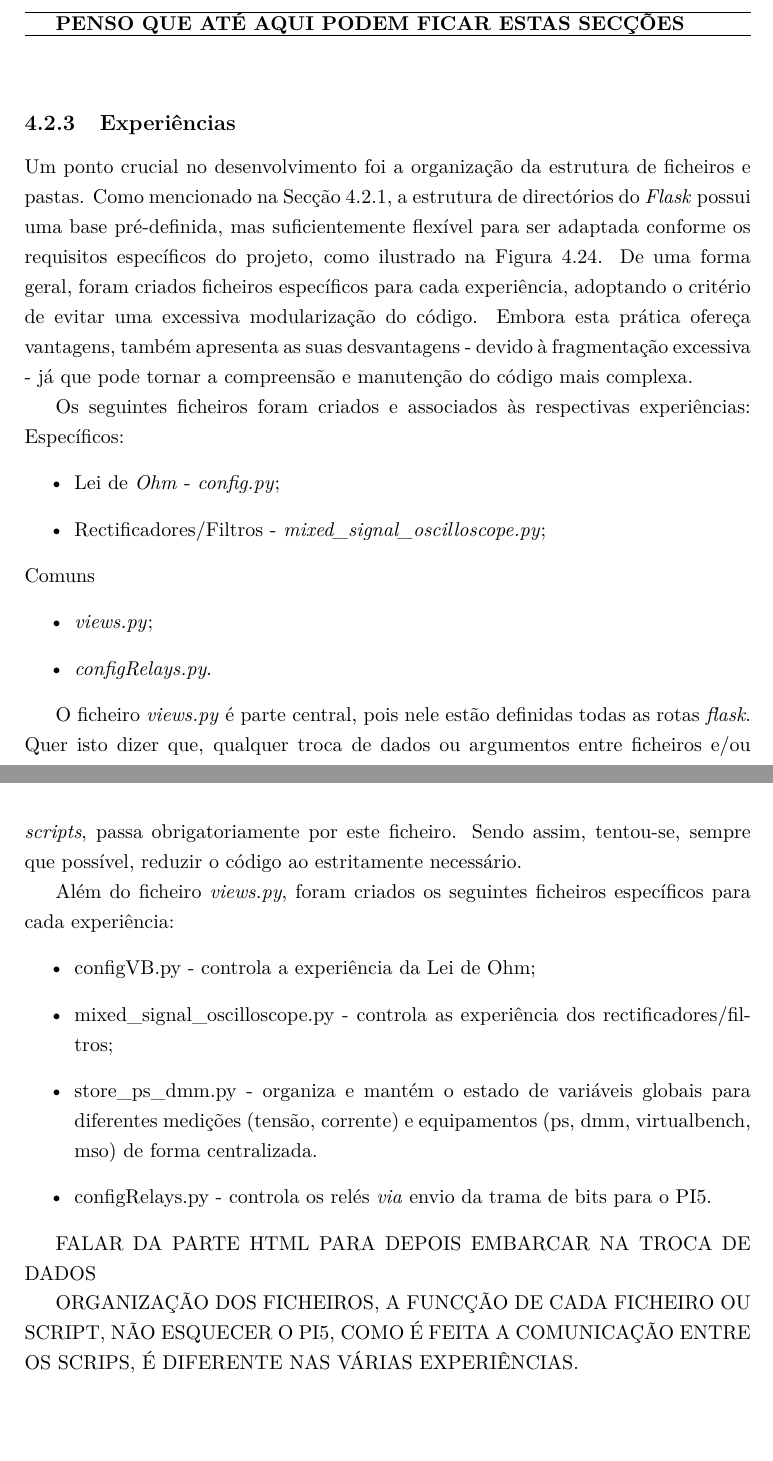
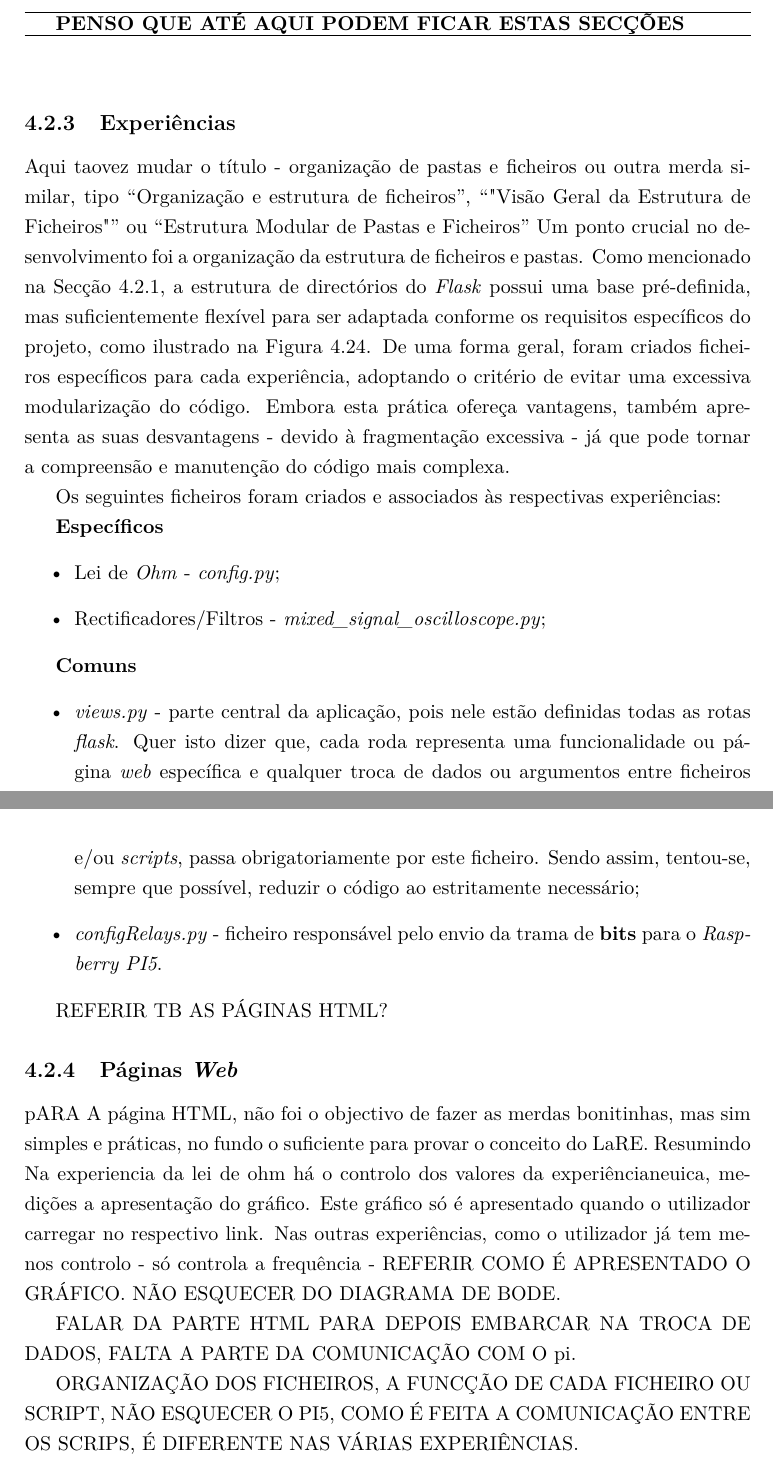
Before and after one commit to eddygrinder/LaRE_LaTeX, a LaTeX thesis (main.tex, which reads chapters/chapter4.tex): two parts of pages 134 and 135 of 168, joined at a grey line, cut so that both start at the same text, the shorter picture padded with empty space. Compiled offline with pdfLaTeX.

Commit message:
UPDATE CHAP 4 - SW, rascunhos

```diff
--- a/chapters/chapter4.tex
+++ b/chapters/chapter4.tex
@@ -877,32 +877,34 @@ Este facto levantou alguns problemas e dificuldades no desenvolvimento do códig
 \vspace{1cm}
 
 \subsection{Experiências}
+Aqui taovez mudar o título - organização de pastas e ficheiros ou outra merda similar, tipo ``Organização e estrutura de ficheiros'', ``"Visão Geral da Estrutura de Ficheiros"
+'' ou ``Estrutura Modular de Pastas e Ficheiros''
 \label{sec:descricao_experiencia}
 Um ponto crucial no desenvolvimento foi a organização da estrutura de ficheiros e pastas. Como mencionado na Secção \ref{sec:flask}, a estrutura de directórios do \textit{Flask} possui uma base pré-definida, mas suficientemente flexível para ser adaptada conforme os requisitos específicos do projeto, como ilustrado na Figura \ref{fig:estruturapastas}. De uma forma geral, foram criados ficheiros específicos para cada experiência, adoptando o critério de evitar uma excessiva modularização do código. Embora esta prática ofereça vantagens, também apresenta as suas desvantagens - devido à fragmentação excessiva - já que pode tornar a compreensão e manutenção do código mais complexa.
 
 Os seguintes ficheiros foram criados e associados às respectivas experiências:
-Específicos:
+
+\textbf{Específicos}
 \begin{itemize}
 	\item Lei de \textit{Ohm} - \textit{config.py};
 	\item Rectificadores/Filtros - \textit{mixed\_signal\_oscilloscope.py};
 \end{itemize}
-Comuns
+
+\textbf{Comuns}
 \begin{itemize}
-	\item \textit{views.py};
-	\item \textit{configRelays.py}.
+	\item \textit{views.py} - parte central da aplicação, pois nele estão definidas todas as rotas \textit{flask}. Quer isto dizer que, cada roda representa uma funcionalidade ou página \textit{web} específica e qualquer troca de dados ou argumentos entre ficheiros e/ou \textit{scripts}, passa obrigatoriamente por este ficheiro. Sendo assim, tentou-se, sempre que possível, reduzir o código ao estritamente necessário;
+	\item \textit{configRelays.py} - ficheiro responsável pelo envio da trama de \textbf{bits} para o \textit{Raspberry PI5}.
 \end{itemize}
 
-O ficheiro \textit{views.py} é parte central, pois nele estão definidas todas as rotas \textit{flask}. Quer isto dizer que, qualquer troca de dados ou argumentos entre ficheiros e/ou \textit{scripts}, passa obrigatoriamente por este ficheiro. Sendo assim, tentou-se, sempre que possível, reduzir o código ao estritamente necessário.
+REFERIR TB AS PÁGINAS HTML?
 
-Além do ficheiro \textit{views.py}, foram criados os seguintes ficheiros específicos para cada experiência:
-\begin{itemize}
-	\item configVB.py - controla a experiência da Lei de Ohm;
-	\item mixed\_signal\_oscilloscope.py - controla as experiência dos rectificadores/filtros;
-	\item store\_ps\_dmm.py - organiza e mantém o estado de variáveis globais para diferentes medições (tensão, corrente) e equipamentos (ps, dmm, virtualbench, mso) de forma centralizada.
-	\item configRelays.py - controla os relés \textit{via} envio da trama de bits para o PI5.
-\end{itemize}
+\subsection{Páginas \textit{Web}}
+\label{sec:paginas}
 
-FALAR DA PARTE HTML PARA DEPOIS EMBARCAR NA TROCA DE DADOS
+pARA A página HTML, não foi o objectivo de fazer as merdas bonitinhas, mas sim simples e práticas, no fundo o suficiente para provar o conceito do LaRE.
+Resumindo Na experiencia da lei de ohm há o controlo dos valores da experiêncianeuica, medições a apresentação do gráfico. Este gráfico só é apresentado quando o utilizador carregar no respectivo link. Nas outras experiências, como o utilizador já tem menos controlo - só controla a frequência - REFERIR COMO É APRESENTADO O GRÁFICO. NÃO ESQUECER DO DIAGRAMA DE BODE.
+
+FALAR DA PARTE HTML PARA DEPOIS EMBARCAR NA TROCA DE DADOS,  FALTA A PARTE DA COMUNICAÇÃO COM O pi.
 
 ORGANIZAÇÃO DOS FICHEIROS, A FUNCÇÃO DE CADA FICHEIRO OU SCRIPT, NÃO ESQUECER O PI5, COMO É FEITA A COMUNICAÇÃO ENTRE OS SCRIPS, É DIFERENTE NAS VÁRIAS EXPERIÊNCIAS.
 
```
Also changed, not shown: 10 other files.
